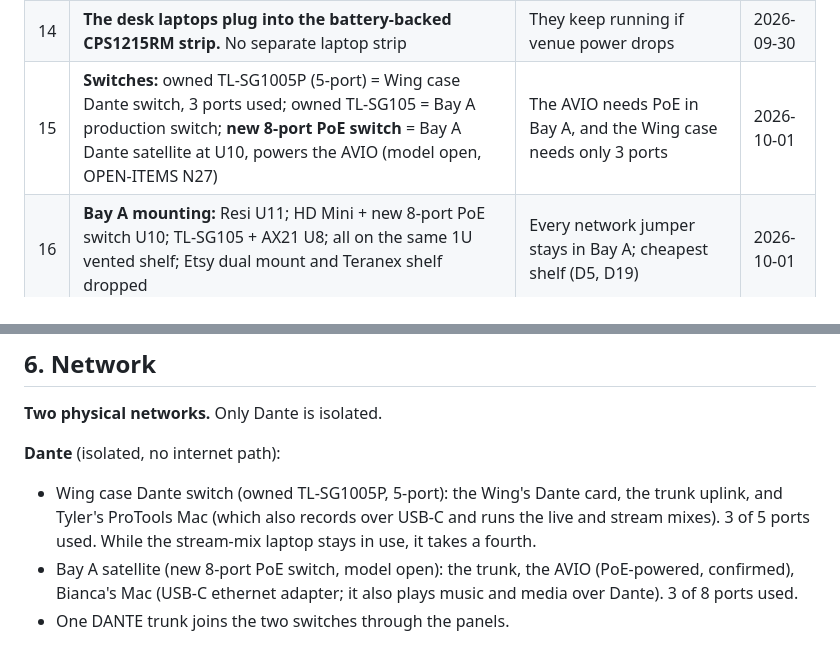
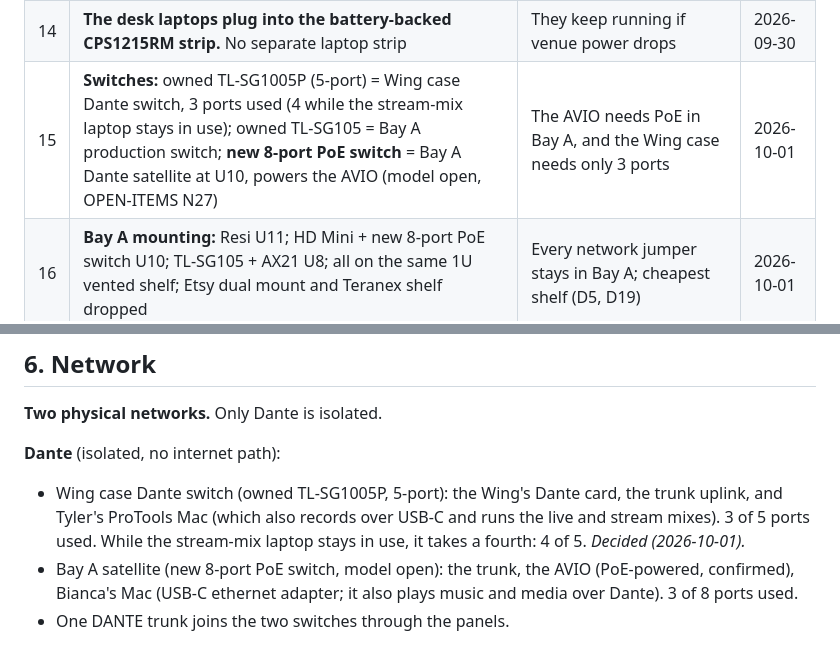
Before and after one commit to samholub/elim-avpro-production-station, a Markdown page: build/DESIGN.md, 2 parts joined by grey strips. GitHub-like rendering.

```diff
--- a/build/DESIGN.md
+++ b/build/DESIGN.md
@@ -73,7 +73,7 @@ A locked decision changes only by a written proposal (`work/PROPOSALS.md`) that
 | 12 | Runs on **one 15A** circuit, two preferred, never tied. Power arrives on **two 125ft 12/3 SOOW drops** with Edison ends: drop 1 → AVPRO (and the Wing through it), drop 2 → the charging station | The whole rig draws well under 15A; venue circuit counts are unknowable (D20) | 2026-09-28 |
 | 13 | **Bay B power:** CPPDU511 front (metered, drawer lights) + RS1215-RA rear (camera chargers), chained, utility side | Front lights the drawers; rear outlets face the chargers; one meter (D3) | 2026-08-20 |
 | 14 | **The desk laptops plug into the battery-backed CPS1215RM strip.** No separate laptop strip | They keep running if venue power drops | 2026-09-30 |
-| 15 | **Switches:** owned TL-SG1005P (5-port) = Wing case Dante switch, 3 ports used; owned TL-SG105 = Bay A production switch; **new 8-port PoE switch** = Bay A Dante satellite at U10, powers the AVIO (model open, OPEN-ITEMS N27) | The AVIO needs PoE in Bay A, and the Wing case needs only 3 ports | 2026-10-01 |
+| 15 | **Switches:** owned TL-SG1005P (5-port) = Wing case Dante switch, 3 ports used (4 while the stream-mix laptop stays in use); owned TL-SG105 = Bay A production switch; **new 8-port PoE switch** = Bay A Dante satellite at U10, powers the AVIO (model open, OPEN-ITEMS N27) | The AVIO needs PoE in Bay A, and the Wing case needs only 3 ports | 2026-10-01 |
 | 16 | **Bay A mounting:** Resi U11; HD Mini + new 8-port PoE switch U10; TL-SG105 + AX21 U8; all on the same 1U vented shelf; Etsy dual mount and Teranex shelf dropped | Every network jumper stays in Bay A; cheapest shelf (D5, D19) | 2026-10-01 |
 | 17 | **Two networks, not three:** Dante (isolated) and Production; internet is the AX21's WAN | That's the physical wiring; "three" was a zoning aid | 2026-08-27 |
 | 18 | Router is the **AX21** (older docs say AX55 for the same router) | D11 | 2026-09-26 |
@@ -97,7 +97,7 @@ A locked decision changes only by a written proposal (`work/PROPOSALS.md`) that
 **Two physical networks.** Only Dante is isolated.
 
 **Dante** (isolated, no internet path):
-- Wing case Dante switch (owned TL-SG1005P, 5-port): the Wing's Dante card, the trunk uplink, and Tyler's ProTools Mac (which also records over USB-C and runs the live and stream mixes). 3 of 5 ports used. While the stream-mix laptop stays in use, it takes a fourth.
+- Wing case Dante switch (owned TL-SG1005P, 5-port): the Wing's Dante card, the trunk uplink, and Tyler's ProTools Mac (which also records over USB-C and runs the live and stream mixes). 3 of 5 ports used. While the stream-mix laptop stays in use, it takes a fourth: 4 of 5. *Decided (2026-10-01).*
 - Bay A satellite (new 8-port PoE switch, model open): the trunk, the AVIO (PoE-powered, confirmed), Bianca's Mac (USB-C ethernet adapter; it also plays music and media over Dante). 3 of 8 ports used.
 - One DANTE trunk joins the two switches through the panels.
 
```
Also changed, not shown: build/BUILD-SPEC.md (+2 -2 lines), matt/MATT-PACK.md (+1 -1 lines), matt/ELIM-layout.png, matt/rack-layout.png, 7 other files.
